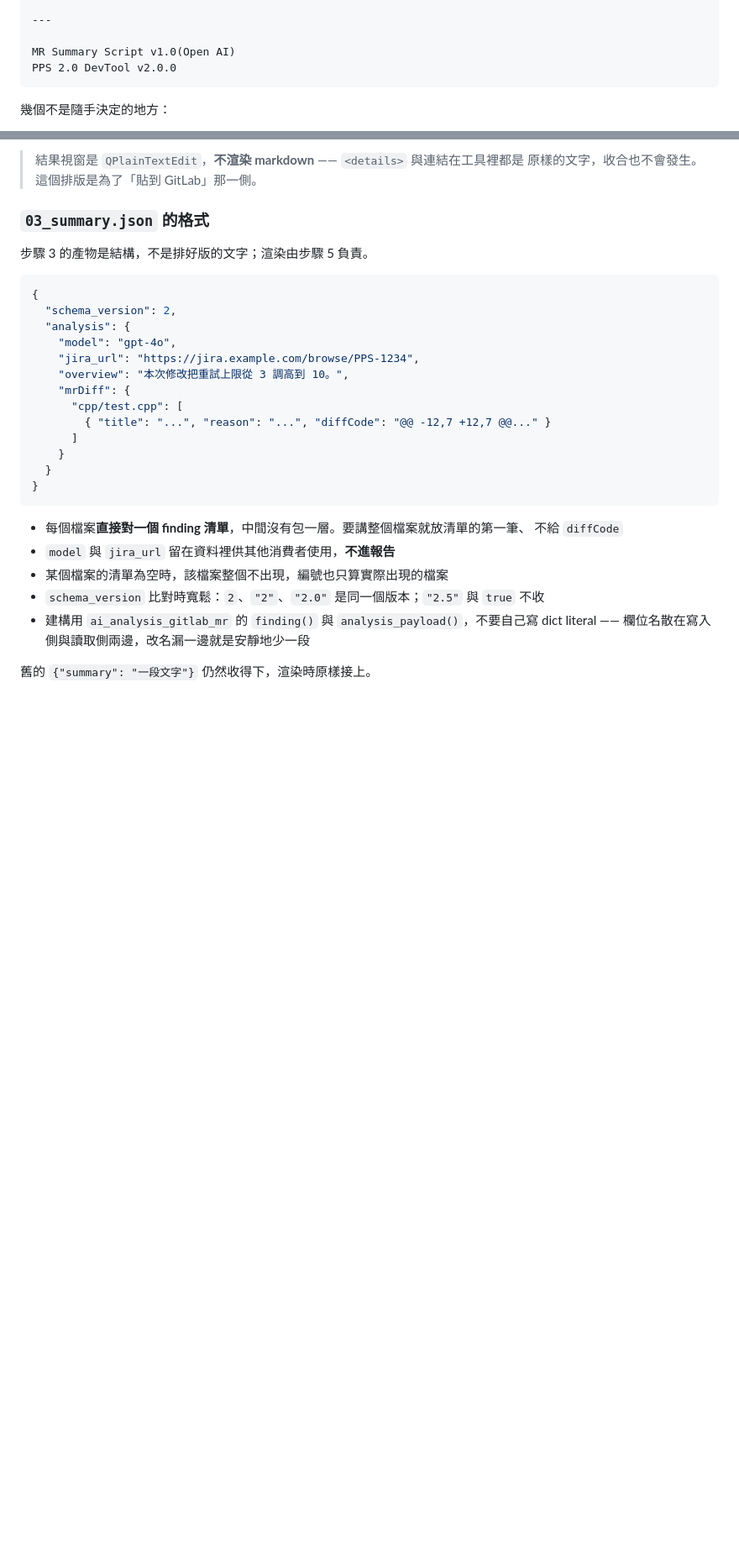
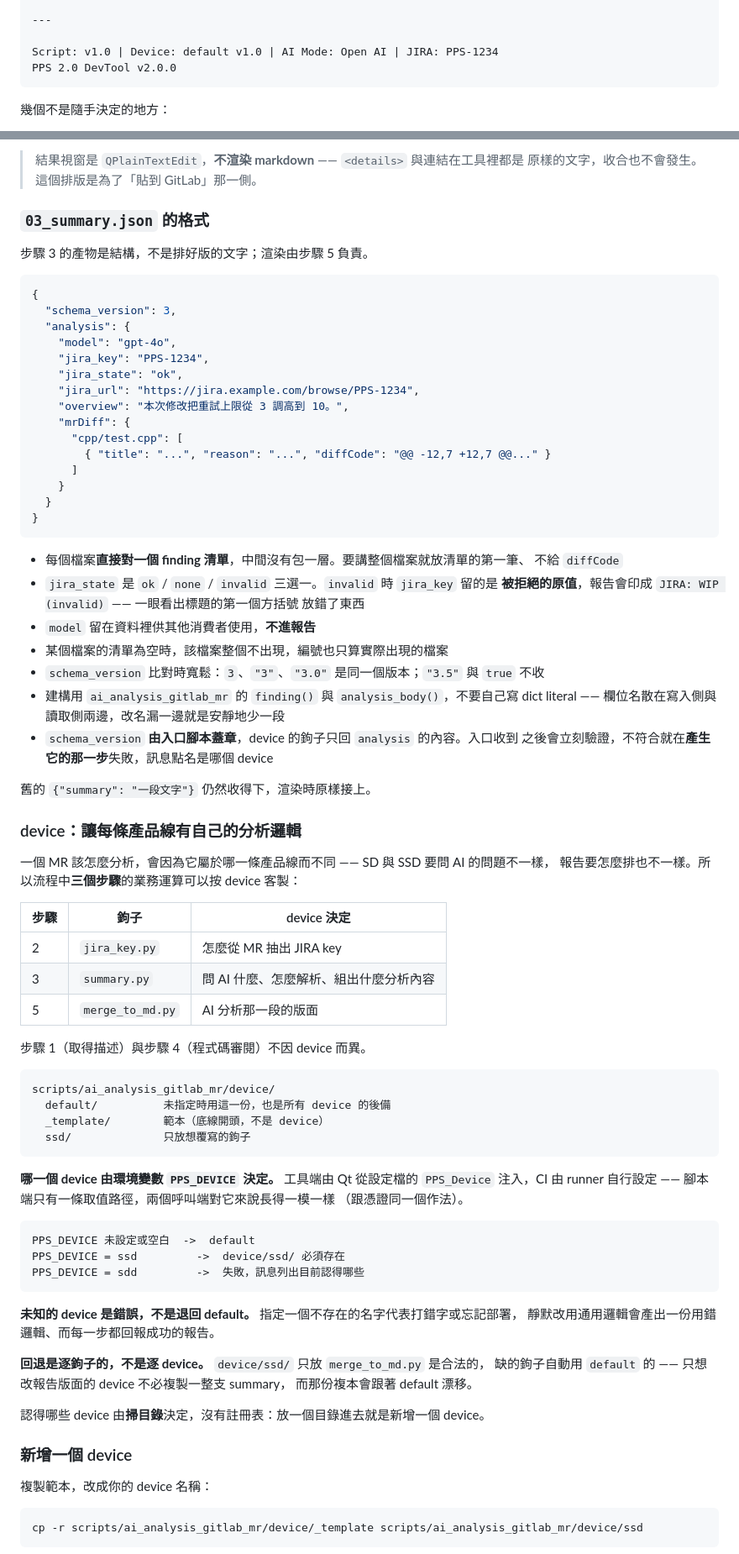
Before and after one commit to JonasHuang178/PPS2_0DevTool, a Markdown page: README.md, 2 parts joined by grey strips. Shown at 84% size. GitHub-like rendering; blank space fills up the shorter version.

`````diff
--- a/README.md
+++ b/README.md
@@ -413,7 +413,7 @@ repository 的 MR，而按下 AI Analysis 時採用的卻是當前選取的那
 
 ---
 
-MR Summary Script v1.0(Open AI)
+Script: v1.0 | Device: default v1.0 | AI Mode: Open AI | JIRA: PPS-1234
 PPS 2.0 DevTool v2.0.0
 ````
 
@@ -447,9 +447,11 @@ PPS 2.0 DevTool v2.0.0
 
 ````json
 {
-  "schema_version": 2,
+  "schema_version": 3,
   "analysis": {
     "model": "gpt-4o",
+    "jira_key": "PPS-1234",
+    "jira_state": "ok",
     "jira_url": "https://jira.example.com/browse/PPS-1234",
     "overview": "本次修改把重試上限從 3 調高到 10。",
     "mrDiff": {
@@ -463,10 +465,64 @@ PPS 2.0 DevTool v2.0.0
 
 - 每個檔案**直接對一個 finding 清單**，中間沒有包一層。要講整個檔案就放清單的第一筆、
   不給 `diffCode`
-- `model` 與 `jira_url` 留在資料裡供其他消費者使用，**不進報告**
+- `jira_state` 是 `ok` / `none` / `invalid` 三選一。`invalid` 時 `jira_key` 留的是
+  **被拒絕的原值**，報告會印成 `JIRA: WIP (invalid)` —— 一眼看出標題的第一個方括號
+  放錯了東西
+- `model` 留在資料裡供其他消費者使用，**不進報告**
 - 某個檔案的清單為空時，該檔案整個不出現，編號也只算實際出現的檔案
-- `schema_version` 比對時寬鬆：`2`、`"2"`、`"2.0"` 是同一個版本；`"2.5"` 與 `true` 不收
-- 建構用 `ai_analysis_gitlab_mr` 的 `finding()` 與 `analysis_payload()`，不要自己寫
+- `schema_version` 比對時寬鬆：`3`、`"3"`、`"3.0"` 是同一個版本；`"3.5"` 與 `true` 不收
+- 建構用 `ai_analysis_gitlab_mr` 的 `finding()` 與 `analysis_body()`，不要自己寫
   dict literal —— 欄位名散在寫入側與讀取側兩邊，改名漏一邊就是安靜地少一段
+- `schema_version` **由入口腳本蓋章**，device 的鉤子只回 `analysis` 的內容。入口收到
+  之後會立刻驗證，不符合就在**產生它的那一步**失敗，訊息點名是哪個 device
 
 舊的 `{"summary": "一段文字"}` 仍然收得下，渲染時原樣接上。
+
+
+### device：讓每條產品線有自己的分析邏輯
+
+一個 MR 該怎麼分析，會因為它屬於哪一條產品線而不同 —— SD 與 SSD 要問 AI 的問題不一樣，
+報告要怎麼排也不一樣。所以流程中**三個步驟**的業務運算可以按 device 客製：
+
+| 步驟 | 鉤子 | device 決定 |
+|---|---|---|
+| 2 | `jira_key.py` | 怎麼從 MR 抽出 JIRA key |
+| 3 | `summary.py` | 問 AI 什麼、怎麼解析、組出什麼分析內容 |
+| 5 | `merge_to_md.py` | AI 分析那一段的版面 |
+
+步驟 1（取得描述）與步驟 4（程式碼審閱）不因 device 而異。
+
+```
+scripts/ai_analysis_gitlab_mr/device/
+  default/          未指定時用這一份，也是所有 device 的後備
+  _template/        範本（底線開頭，不是 device）
+  ssd/              只放想覆寫的鉤子
+```
+
+**哪一個 device 由環境變數 `PPS_DEVICE` 決定。** 工具端由 Qt 從設定檔的 `PPS_Device`
+注入，CI 由 runner 自行設定 —— 腳本端只有一條取值路徑，兩個呼叫端對它來說長得一模一樣
+（跟憑證同一個作法）。
+
+```
+PPS_DEVICE 未設定或空白  ->  default
+PPS_DEVICE = ssd         ->  device/ssd/ 必須存在
+PPS_DEVICE = sdd         ->  失敗，訊息列出目前認得哪些
+```
+
+**未知的 device 是錯誤，不是退回 default。** 指定一個不存在的名字代表打錯字或忘記部署，
+靜默改用通用邏輯會產出一份用錯邏輯、而每一步都回報成功的報告。
+
+**回退是逐鉤子的，不是逐 device。** `device/ssd/` 只放 `merge_to_md.py` 是合法的，
+缺的鉤子自動用 `default` 的 —— 只想改報告版面的 device 不必複製一整支 summary，
+而那份複本會跟著 default 漂移。
+
+認得哪些 device 由**掃目錄**決定，沒有註冊表：放一個目錄進去就是新增一個 device。
+
+### 新增一個 device
+
+複製範本，改成你的 device 名稱：
+
+```
+cp -r scripts/ai_analysis_gitlab_mr/device/_template scripts/ai_analysis_gitlab_mr/device/ssd
+```
+
`````
Also changed, not shown: other parts of README.md (+40 -10 lines).
